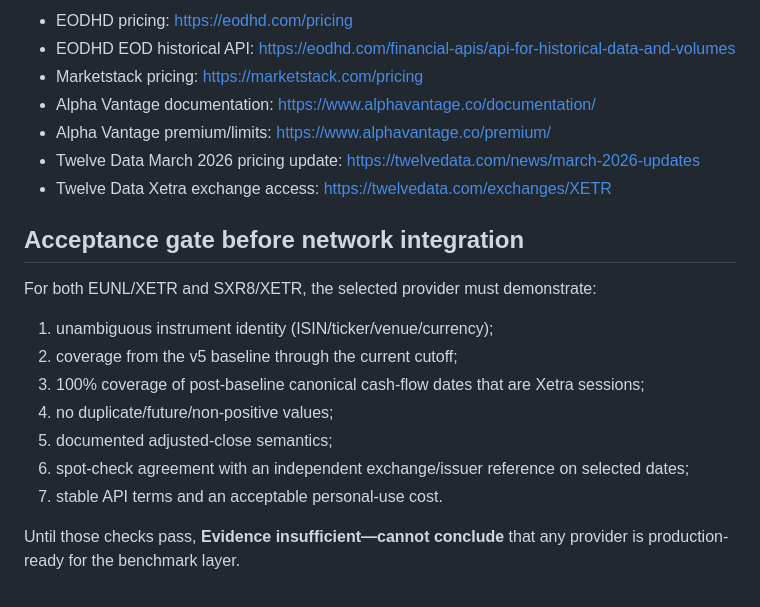
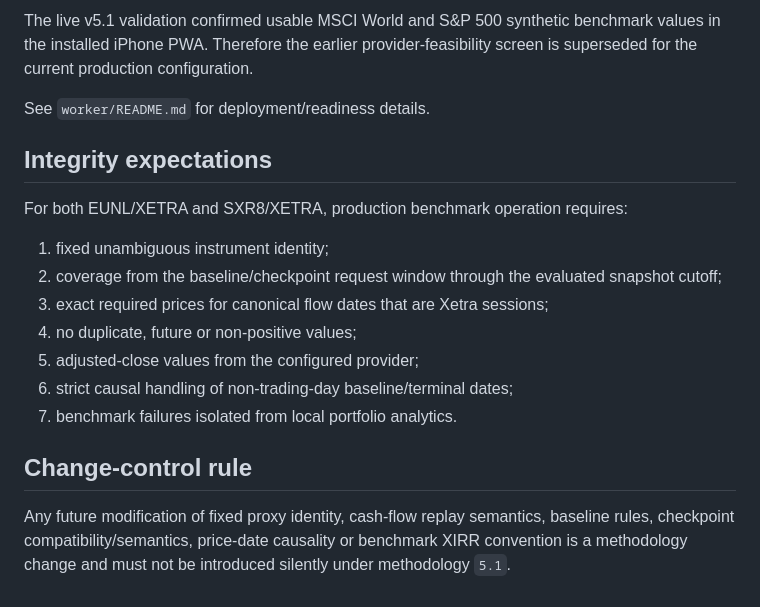
Before and after one commit to Alanb3110/portfolio-dashboard, a Markdown page: docs/BENCHMARK.md, the part around one of its changes. GitHub-like rendering.

```diff
--- a/docs/BENCHMARK.md
+++ b/docs/BENCHMARK.md
@@ -112,22 +123,20 @@ Official references checked on 2026-08-30:
 
-- EODHD pricing: https://eodhd.com/pricing
-- EODHD EOD historical API: https://eodhd.com/financial-apis/api-for-historical-data-and-volumes
-- Marketstack pricing: https://marketstack.com/pricing
-- Alpha Vantage documentation: https://www.alphavantage.co/documentation/
-- Alpha Vantage premium/limits: https://www.alphavantage.co/premium/
-- Twelve Data March 2026 pricing update: https://twelvedata.com/news/march-2026-updates
-- Twelve Data Xetra exchange access: https://twelvedata.com/exchanges/XETR
+The live v5.1 validation confirmed usable MSCI World and S&P 500 synthetic benchmark values in the installed iPhone PWA. Therefore the earlier provider-feasibility screen is superseded for the current production configuration.
 
-## Acceptance gate before network integration
+See `worker/README.md` for deployment/readiness details.
 
-For both EUNL/XETR and SXR8/XETR, the selected provider must demonstrate:
+## Integrity expectations
 
-1. unambiguous instrument identity (ISIN/ticker/venue/currency);
-2. coverage from the v5 baseline through the current cutoff;
-3. 100% coverage of post-baseline canonical cash-flow dates that are Xetra sessions;
-4. no duplicate/future/non-positive values;
-5. documented adjusted-close semantics;
-6. spot-check agreement with an independent exchange/issuer reference on selected dates;
-7. stable API terms and an acceptable personal-use cost.
+For both EUNL/XETRA and SXR8/XETRA, production benchmark operation requires:
 
-Until those checks pass, **Evidence insufficient—cannot conclude** that any provider is production-ready for the benchmark layer.
+1. fixed unambiguous instrument identity;
+2. coverage from the baseline/checkpoint request window through the evaluated snapshot cutoff;
+3. exact required prices for canonical flow dates that are Xetra sessions;
+4. no duplicate, future or non-positive values;
+5. adjusted-close values from the configured provider;
+6. strict causal handling of non-trading-day baseline/terminal dates;
+7. benchmark failures isolated from local portfolio analytics.
+
+## Change-control rule
+
+Any future modification of fixed proxy identity, cash-flow replay semantics, baseline rules, checkpoint compatibility/semantics, price-date causality or benchmark XIRR convention is a methodology change and must not be introduced silently under methodology `5.1`.
```
Also changed, not shown: other parts of docs/BENCHMARK.md (+56 -45 lines).
